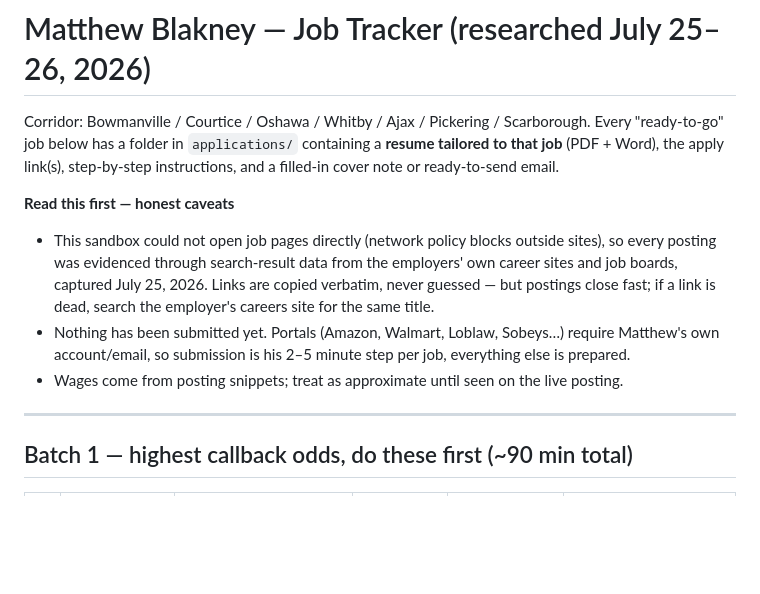
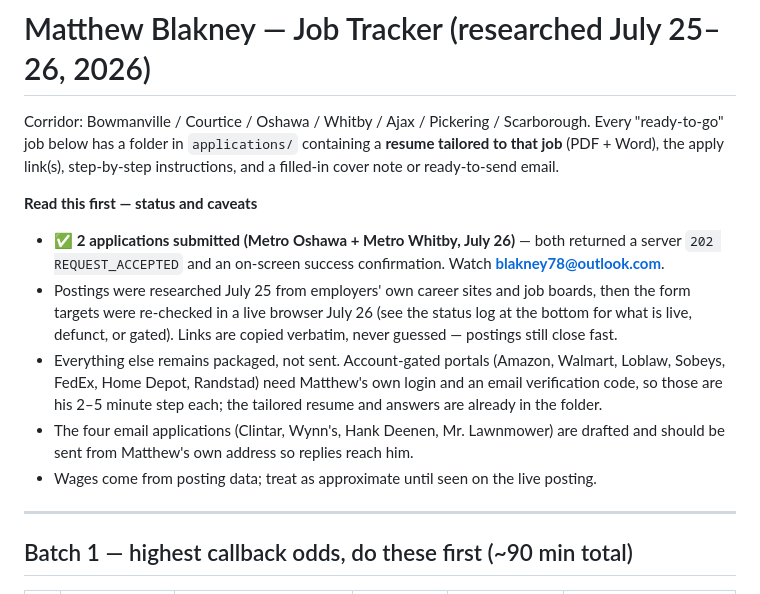
Before and after one commit to thatonemmr/butterball, a Markdown page: JOB_TRACKER.md, the part around the change. GitHub-like rendering; blank space fills up the shorter version.

Commit message:
Update tracker header with submission status
Co-Authored-By: Claude Fable 5 <noreply@anthropic.com>
Claude-Session: https://claude.ai/code/session_01WvUARQt47tm6dHu43uh9c3

```diff
--- a/JOB_TRACKER.md
+++ b/JOB_TRACKER.md
@@ -5,14 +5,18 @@ Every "ready-to-go" job below has a folder in `applications/` containing a **res
 tailored to that job** (PDF + Word), the apply link(s), step-by-step instructions,
 and a filled-in cover note or ready-to-send email.
 
-**Read this first — honest caveats**
-- This sandbox could not open job pages directly (network policy blocks outside sites), so every
-  posting was evidenced through search-result data from the employers' own career sites and job
-  boards, captured July 25, 2026. Links are copied verbatim, never guessed — but postings close
-  fast; if a link is dead, search the employer's careers site for the same title.
-- Nothing has been submitted yet. Portals (Amazon, Walmart, Loblaw, Sobeys…) require Matthew's
-  own account/email, so submission is his 2–5 minute step per job, everything else is prepared.
-- Wages come from posting snippets; treat as approximate until seen on the live posting.
+**Read this first — status and caveats**
+- ✅ **2 applications submitted (Metro Oshawa + Metro Whitby, July 26)** — both returned a server
+  `202 REQUEST_ACCEPTED` and an on-screen success confirmation. Watch **blakney78@outlook.com**.
+- Postings were researched July 25 from employers' own career sites and job boards, then the form
+  targets were re-checked in a live browser July 26 (see the status log at the bottom for what is
+  live, defunct, or gated). Links are copied verbatim, never guessed — postings still close fast.
+- Everything else remains packaged, not sent. Account-gated portals (Amazon, Walmart, Loblaw,
+  Sobeys, FedEx, Home Depot, Randstad) need Matthew's own login and an email verification code,
+  so those are his 2–5 minute step each; the tailored resume and answers are already in the folder.
+- The four email applications (Clintar, Wynn's, Hank Deenen, Mr. Lawnmower) are drafted and should
+  be sent from Matthew's own address so replies reach him.
+- Wages come from posting data; treat as approximate until seen on the live posting.
 
 ---
 
```
